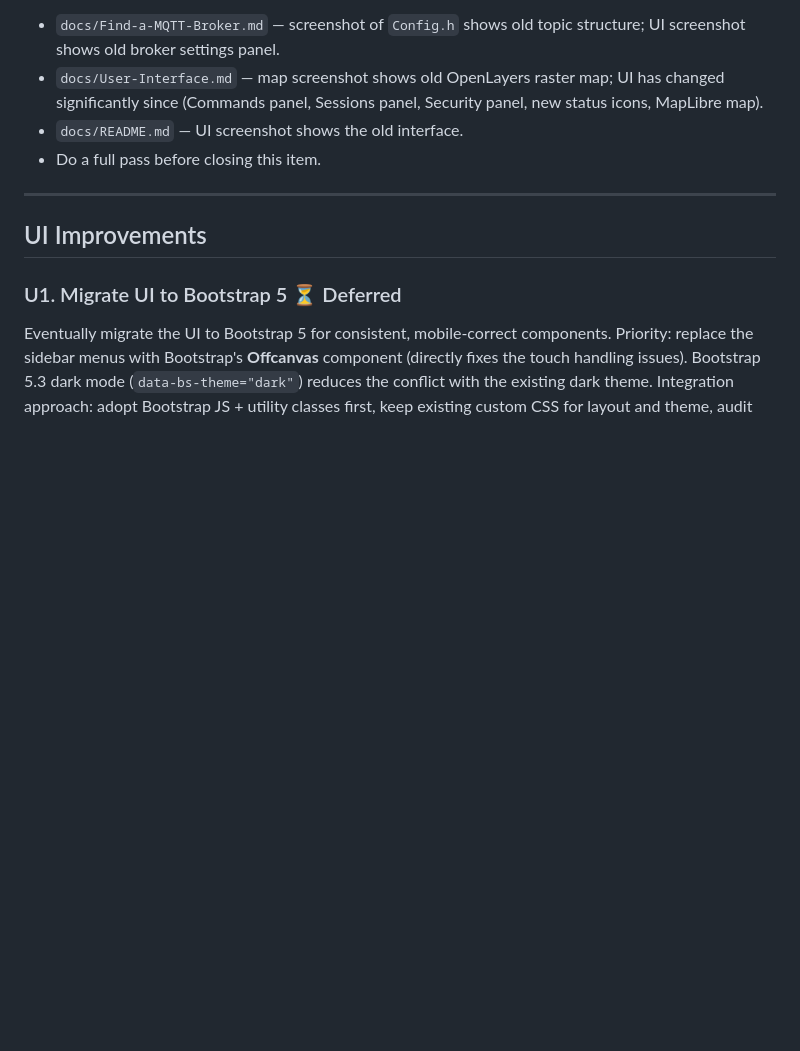
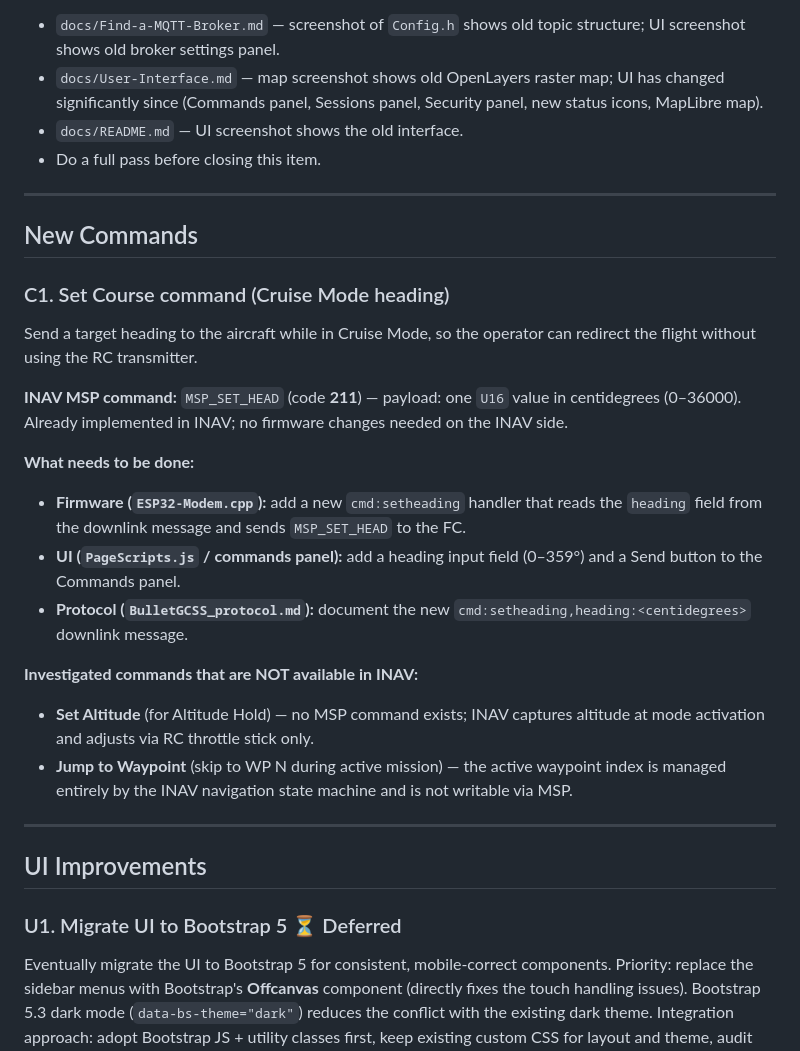
Before and after one commit to danarrib/BulletGCSS, a Markdown page: docs/TODO.md, the part around the change. GitHub-like rendering; blank space fills up the shorter version.

Commit message:
Add Set Course command task (C1); document unavailable INAV commands

```diff
--- a/docs/TODO.md
+++ b/docs/TODO.md
@@ -14,6 +14,24 @@ Several docs contain screenshots of the UI and `Config.h` that no longer match t
 - `docs/User-Interface.md` — map screenshot shows old OpenLayers raster map; UI has changed significantly since (Commands panel, Sessions panel, Security panel, new status icons, MapLibre map).
 - `docs/README.md` — UI screenshot shows the old interface.
 - Do a full pass before closing this item.
+
+---
+
+## New Commands
+
+### C1. Set Course command (Cruise Mode heading)
+Send a target heading to the aircraft while in Cruise Mode, so the operator can redirect the flight without using the RC transmitter.
+
+**INAV MSP command:** `MSP_SET_HEAD` (code **211**) — payload: one `U16` value in centidegrees (0–36000). Already implemented in INAV; no firmware changes needed on the INAV side.
+
+**What needs to be done:**
+- **Firmware (`ESP32-Modem.cpp`):** add a new `cmd:setheading` handler that reads the `heading` field from the downlink message and sends `MSP_SET_HEAD` to the FC.
+- **UI (`PageScripts.js` / commands panel):** add a heading input field (0–359°) and a Send button to the Commands panel.
+- **Protocol (`BulletGCSS_protocol.md`):** document the new `cmd:setheading,heading:<centidegrees>` downlink message.
+
+**Investigated commands that are NOT available in INAV:**
+- **Set Altitude** (for Altitude Hold) — no MSP command exists; INAV captures altitude at mode activation and adjusts via RC throttle stick only.
+- **Jump to Waypoint** (skip to WP N during active mission) — the active waypoint index is managed entirely by the INAV navigation state machine and is not writable via MSP.
 
 ---
 
```
